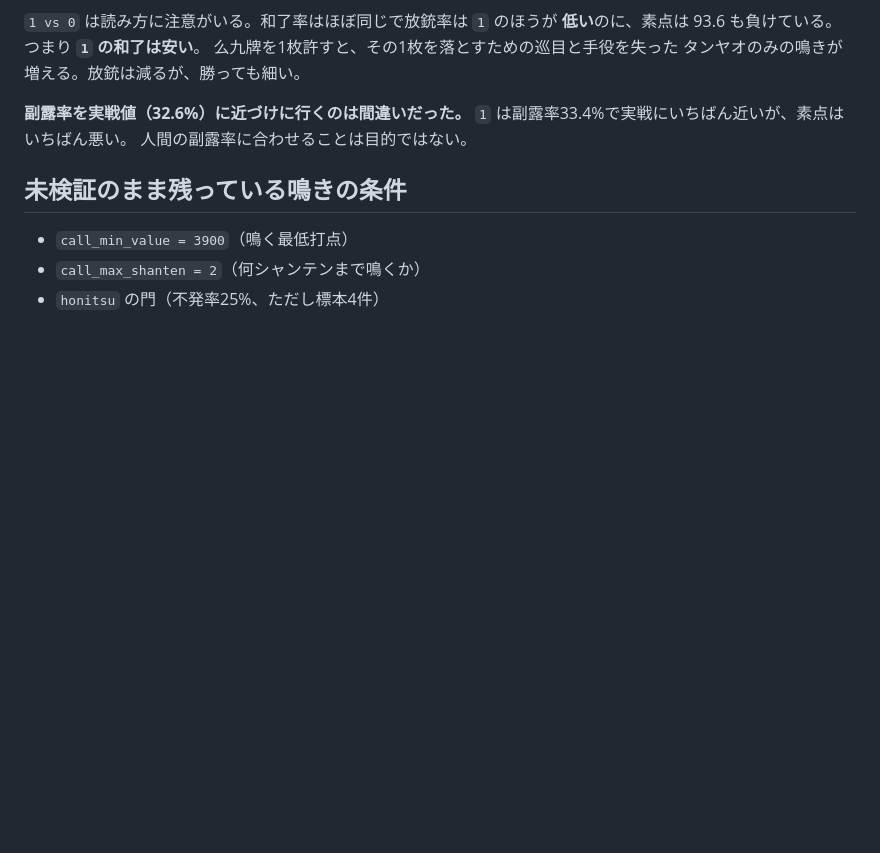
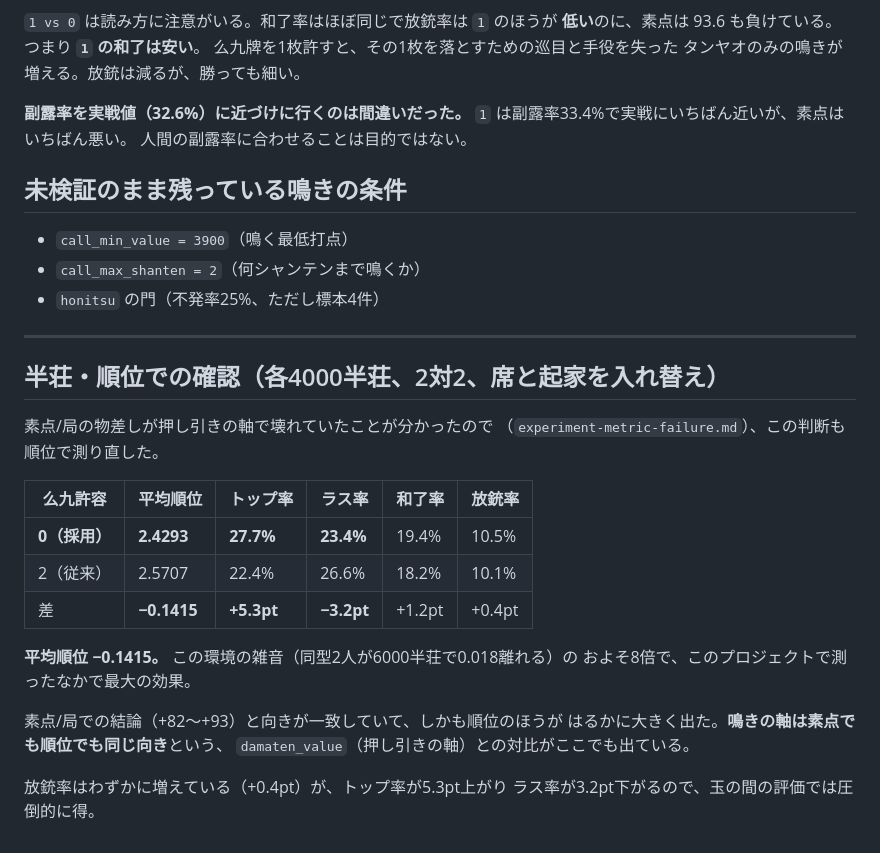
Before and after one commit to fuhi0521-bot/chinchiro-support, a Markdown page: results/experiment-call-gate.md, the part around the change. Rendered like a GitHub page; blank space fills up the shorter version.

Commit message:
検証: タンヤオ門の締めを順位で確認。平均順位 -0.1415（最大の効果）
各4000半荘（2対2、席と起家を入れ替え）。

  么九許容 0（採用）  平均順位 2.4293  トップ 27.7%  ラス 23.4%
  么九許容 2（従来）  平均順位 2.5707  トップ 22.4%  ラス 26.6%
  差                    -0.1415        +5.3pt       -3.2pt

この環境の雑音（同型2人が6000半荘で0.018離れる）のおよそ8倍で、
このプロジェクトで測ったなかで最大の効果。素点/局での結論と向きが
一致し、順位のほうがはるかに大きく出た。

鳴きの軸は素点でも順位でも同じ向きに出る。押し引きの軸（damaten_value、
push）だけが素点で系統的に誤るという対比が、ここでも確認された。

Co-Authored-By: Claude Opus 5 <noreply@anthropic.com>
Claude-Session: https://claude.ai/code/session_018Nm5x2ey5bs4aLJ8g14u7w

```diff
--- a/results/experiment-call-gate.md
+++ b/results/experiment-call-gate.md
@@ -77,3 +77,27 @@ if yaochu_in_hand <= 2:      # 么九牌が2枚まで残っていても鳴く
 - `call_min_value = 3900`（鳴く最低打点）
 - `call_max_shanten = 2`（何シャンテンまで鳴くか）
 - `honitsu` の門（不発率25%、ただし標本4件）
+
+
+---
+
+## 半荘・順位での確認（各4000半荘、2対2、席と起家を入れ替え）
+
+素点/局の物差しが押し引きの軸で壊れていたことが分かったので
+（`experiment-metric-failure.md`）、この判断も順位で測り直した。
+
+| 么九許容 | 平均順位 | トップ率 | ラス率 | 和了率 | 放銃率 |
+|---|---|---|---|---|---|
+| **0（採用）** | **2.4293** | **27.7%** | **23.4%** | 19.4% | 10.5% |
+| 2（従来） | 2.5707 | 22.4% | 26.6% | 18.2% | 10.1% |
+| 差 | **−0.1415** | **+5.3pt** | **−3.2pt** | +1.2pt | +0.4pt |
+
+**平均順位 −0.1415。** この環境の雑音（同型2人が6000半荘で0.018離れる）の
+およそ8倍で、このプロジェクトで測ったなかで最大の効果。
+
+素点/局での結論（+82〜+93）と向きが一致していて、しかも順位のほうが
+はるかに大きく出た。**鳴きの軸は素点でも順位でも同じ向き**という、
+`damaten_value`（押し引きの軸）との対比がここでも出ている。
+
+放銃率はわずかに増えている（+0.4pt）が、トップ率が5.3pt上がり
+ラス率が3.2pt下がるので、玉の間の評価では圧倒的に得。
```
